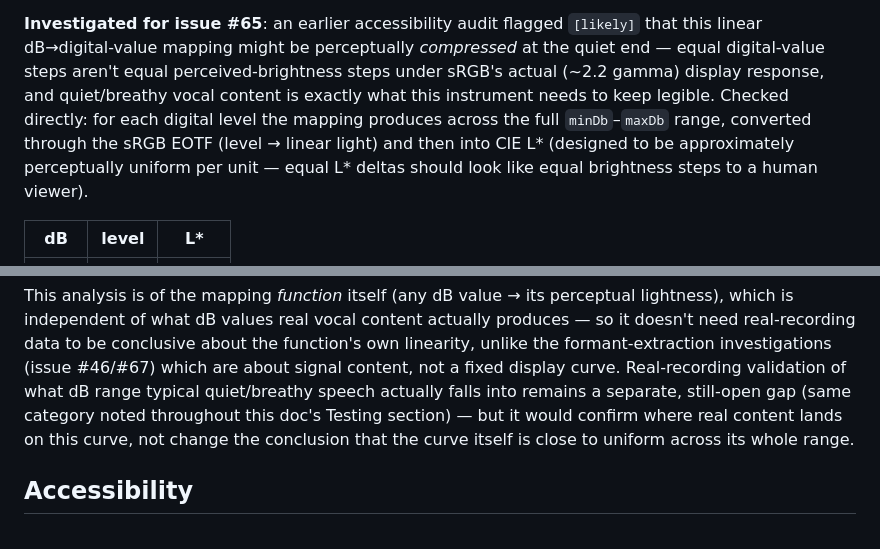
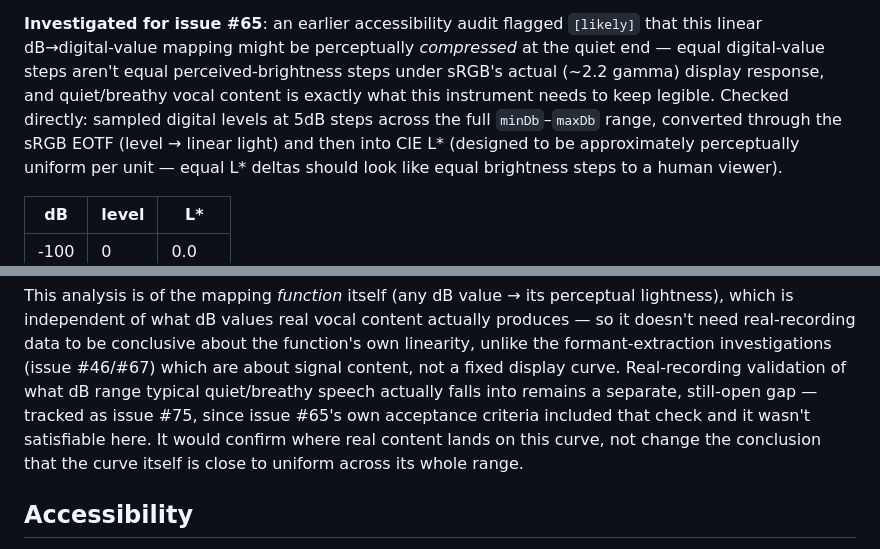
Before and after one commit to lvndrpup/voice-trainer, a Markdown page: docs/spectrogram.md, 2 parts joined by grey strips. Rendered like a GitHub page.

Commit message:
docs: track the real-recording validation gap as issue #75
A wizard-review correctness finding: this PR's Closes #65 auto-closes
the issue against its own unmet acceptance-criteria bullet ("checked
against actual recorded/captured spectrogram data") with nothing
tracking the gap. Filed issue #75 scoped specifically to that
question (what dB range real quiet speech occupies, distinct from
#46/#67's DSP-signal-content investigations) and referenced it here
instead of a vague "still-open gap" in prose only.

Also fixes an overclaim both wizards flagged: "for each digital level
the mapping produces" implied exhaustive sampling; the table only
samples 15 of 256 levels at 5dB steps.

```diff
--- a/docs/spectrogram.md
+++ b/docs/spectrogram.md
@@ -82,9 +82,9 @@ colormap turns out to matter once there's something to look at.
 perceptually *compressed* at the quiet end — equal digital-value steps
 aren't equal perceived-brightness steps under sRGB's actual (~2.2
 gamma) display response, and quiet/breathy vocal content is exactly
-what this instrument needs to keep legible. Checked directly: for each
-digital level the mapping produces across the full `minDb`–`maxDb`
-range, converted through the sRGB EOTF (level → linear light) and then
+what this instrument needs to keep legible. Checked directly: sampled
+digital levels at 5dB steps across the full `minDb`–`maxDb` range,
+converted through the sRGB EOTF (level → linear light) and then
 into CIE L\* (designed to be approximately perceptually uniform per
 unit — equal L\* deltas should look like equal brightness steps to a
 human viewer).
@@ -135,10 +135,11 @@ data to be conclusive about the function's own linearity, unlike the
 formant-extraction investigations (issue #46/#67) which are about
 signal content, not a fixed display curve. Real-recording validation
 of what dB range typical quiet/breathy speech actually falls into
-remains a separate, still-open gap (same category noted throughout
-this doc's Testing section) — but it would confirm where real content
-lands on this curve, not change the conclusion that the curve itself
-is close to uniform across its whole range.
+remains a separate, still-open gap — tracked as issue #75, since
+issue #65's own acceptance criteria included that check and it wasn't
+satisfiable here. It would confirm where real content lands on this
+curve, not change the conclusion that the curve itself is close to
+uniform across its whole range.
 
 ## Accessibility
 
```
